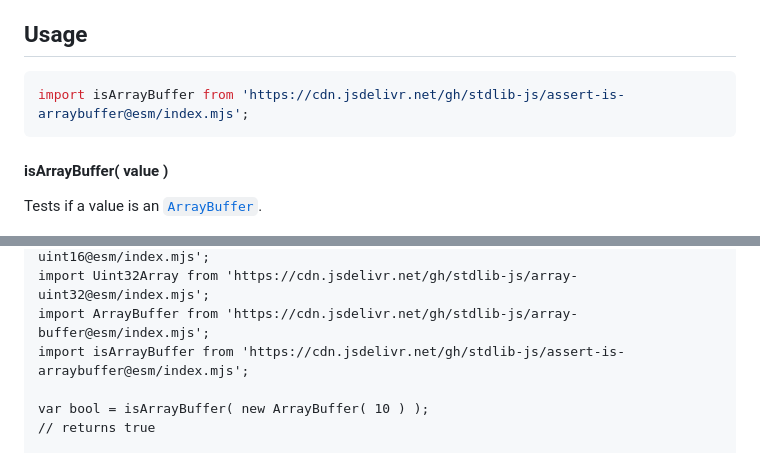
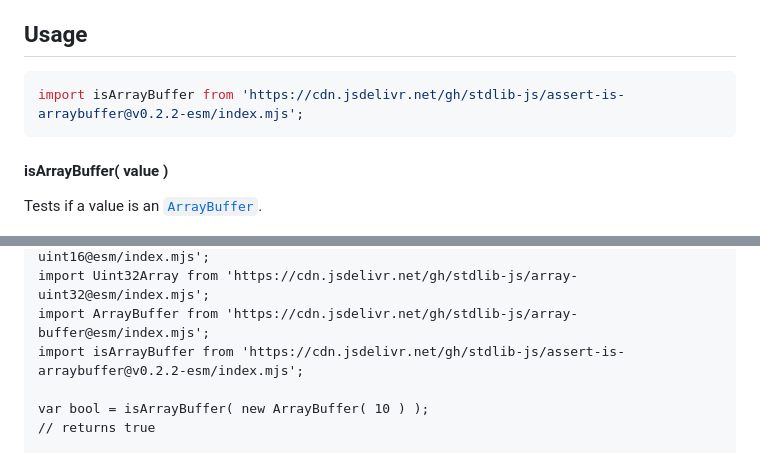
Before and after one commit to stdlib-js/assert-is-arraybuffer, a Markdown page: README.md, 2 parts joined by grey strips. Drawn GitHub-style.

Commit message:
Update README.md for ESM bundle v0.2.2

````diff
--- a/README.md
+++ b/README.md
@@ -42,7 +42,7 @@ limitations under the License.
 ## Usage
 
 ```javascript
-import isArrayBuffer from 'https://cdn.jsdelivr.net/gh/stdlib-js/assert-is-arraybuffer@esm/index.mjs';
+import isArrayBuffer from 'https://cdn.jsdelivr.net/gh/stdlib-js/assert-is-arraybuffer@v0.2.2-esm/index.mjs';
 ```
 
 #### isArrayBuffer( value )
@@ -85,7 +85,7 @@ import Uint8ClampedArray from 'https://cdn.jsdelivr.net/gh/stdlib-js/array-uint8
 import Uint16Array from 'https://cdn.jsdelivr.net/gh/stdlib-js/array-uint16@esm/index.mjs';
 import Uint32Array from 'https://cdn.jsdelivr.net/gh/stdlib-js/array-uint32@esm/index.mjs';
 import ArrayBuffer from 'https://cdn.jsdelivr.net/gh/stdlib-js/array-buffer@esm/index.mjs';
-import isArrayBuffer from 'https://cdn.jsdelivr.net/gh/stdlib-js/assert-is-arraybuffer@esm/index.mjs';
+import isArrayBuffer from 'https://cdn.jsdelivr.net/gh/stdlib-js/assert-is-arraybuffer@v0.2.2-esm/index.mjs';
 
 var bool = isArrayBuffer( new ArrayBuffer( 10 ) );
 // returns true
````
